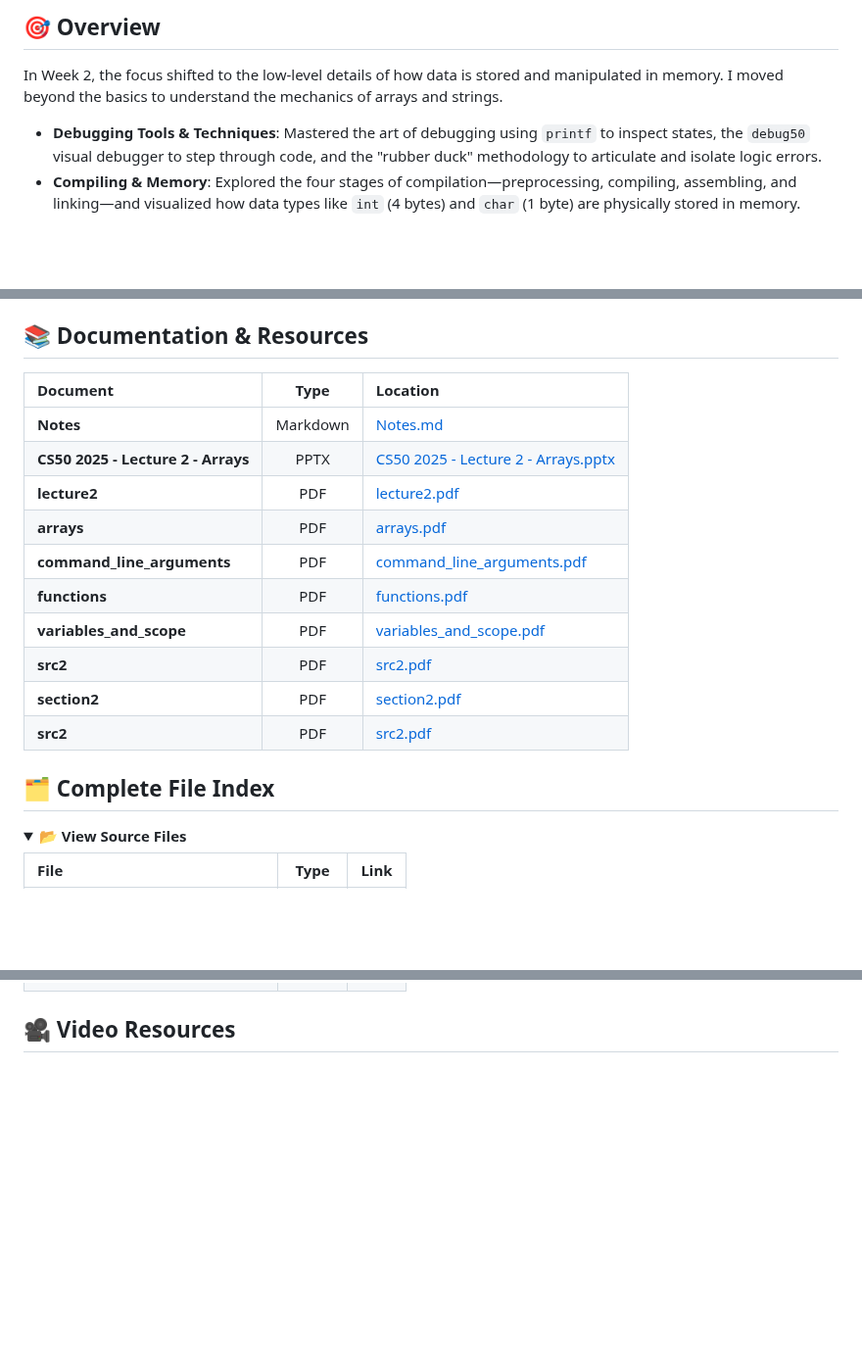
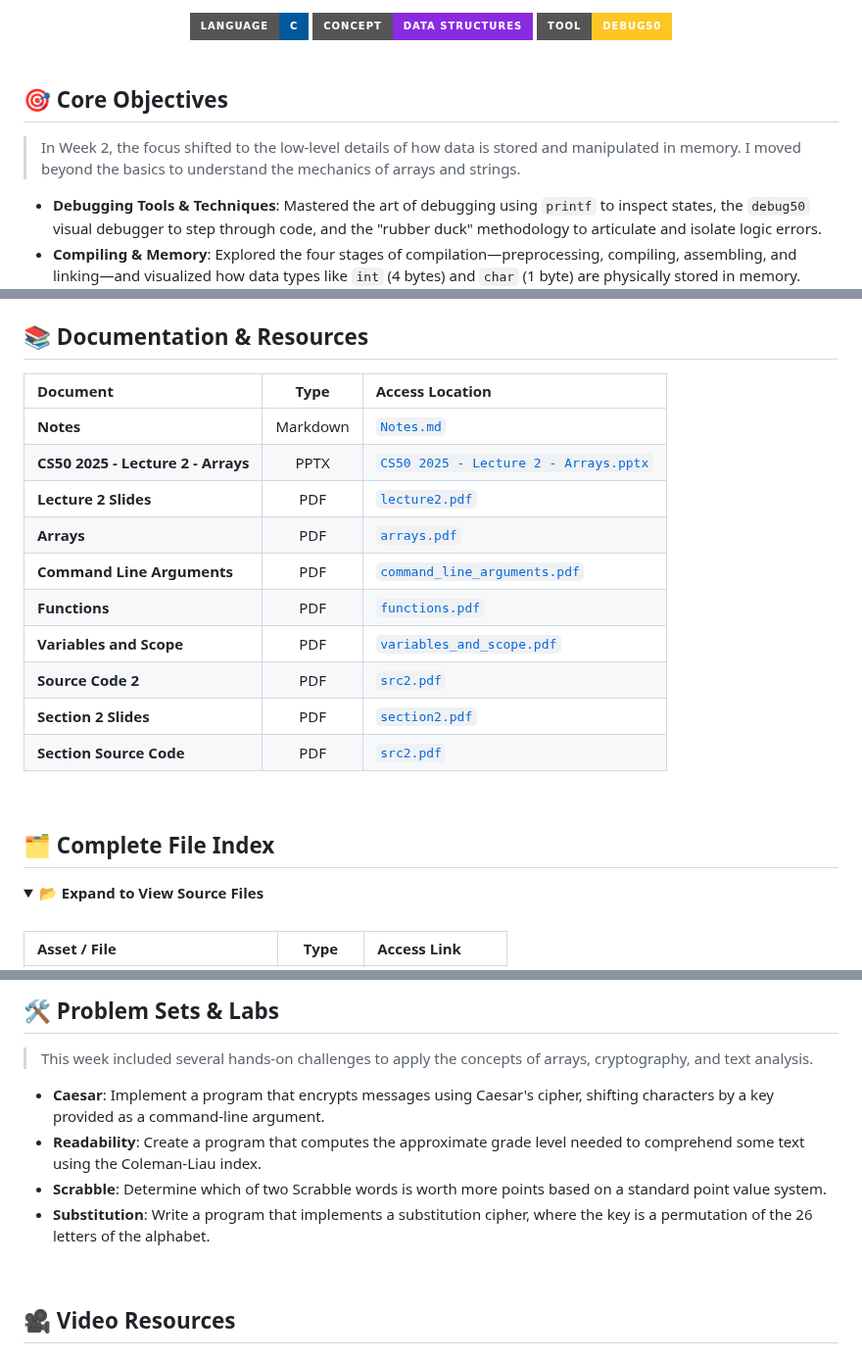
Before and after one commit to bavish007/cs50x, a Markdown page: Week 2 Arrays/Readme.md, 3 parts joined by grey strips. Shown at 98% size. Drawn GitHub-style; folded sections open; badges without logos; blank space fills up the shorter version.

```diff
--- a/Week 2 Arrays/Readme.md
+++ b/Week 2 Arrays/Readme.md
@@ -2,7 +6,14 @@
 
-## 🎯 Overview
+  <img src="https://img.shields.io/badge/Language-C-00599C?style=for-the-badge&logo=c&logoColor=white" />
+  <img src="https://img.shields.io/badge/Concept-Data_Structures-blueviolet?style=for-the-badge" />
+  <img src="https://img.shields.io/badge/Tool-Debug50-FCC624?style=for-the-badge&logo=bug&logoColor=black" />
+</div>
 
-In Week 2, the focus shifted to the low-level details of how data is stored and manipulated in memory. I moved beyond the basics to understand the mechanics of arrays and strings.
+<br />
+
+## 🎯 Core Objectives
+
+> In Week 2, the focus shifted to the low-level details of how data is stored and manipulated in memory. I moved beyond the basics to understand the mechanics of arrays and strings.
 
 * **Debugging Tools & Techniques**: Mastered the art of debugging using `printf` to inspect states, the `debug50` visual debugger to step through code, and the "rubber duck" methodology to articulate and isolate logic errors.
 * **Compiling & Memory**: Explored the four stages of compilation—preprocessing, compiling, assembling, and linking—and visualized how data types like `int` (4 bytes) and `char` (1 byte) are physically stored in memory.
@@ -11,21 +24,25 @@ In Week 2, the focus shifted to the low-level details of how data is stored and
 ## 📚 Documentation & Resources
 
-| Document | Type | Location |
+| Document | Type | Access Location |
 | :--- | :---: | :--- |
-| **Notes** | Markdown | [Notes.md](./Lecture/Notes.md) |
-| **CS50 2025 - Lecture 2 - Arrays** | PPTX | [CS50 2025 - Lecture 2 - Arrays.pptx](./Lecture/Resources/CS50%202025%20-%20Lecture%202%20-%20Arrays.pptx) |
-| **lecture2** | PDF | [lecture2.pdf](./Lecture/Resources/lecture2.pdf) |
-| **arrays** | PDF | [arrays.pdf](./Lecture/Resources/Additional%20Concepts/arrays.pdf) |
-| **command_line_arguments** | PDF | [command_line_arguments.pdf](./Lecture/Resources/Additional%20Concepts/command_line_arguments.pdf) |
-| **functions** | PDF | [functions.pdf](./Lecture/Resources/Additional%20Concepts/functions.pdf) |
-| **variables_and_scope** | PDF | [variables_and_scope.pdf](./Lecture/Resources/Additional%20Concepts/variables_and_scope.pdf) |
-| **src2** | PDF | [src2.pdf](./Lecture/Source%20Code/src2.pdf) |
-| **section2** | PDF | [section2.pdf](./Section/Resources/section2.pdf) |
-| **src2** | PDF | [src2.pdf](./Section/Source%20Code/src2.pdf) |
+| **Notes** | Markdown | [`Notes.md`](./Lecture/Notes.md) |
+| **CS50 2025 - Lecture 2 - Arrays** | PPTX | [`CS50 2025 - Lecture 2 - Arrays.pptx`](./Lecture/Resources/CS50%202025%20-%20Lecture%202%20-%20Arrays.pptx) |
+| **Lecture 2 Slides** | PDF | [`lecture2.pdf`](./Lecture/Resources/lecture2.pdf) |
+| **Arrays** | PDF | [`arrays.pdf`](./Lecture/Resources/Additional%20Concepts/arrays.pdf) |
+| **Command Line Arguments** | PDF | [`command_line_arguments.pdf`](./Lecture/Resources/Additional%20Concepts/command_line_arguments.pdf) |
+| **Functions** | PDF | [`functions.pdf`](./Lecture/Resources/Additional%20Concepts/functions.pdf) |
+| **Variables and Scope** | PDF | [`variables_and_scope.pdf`](./Lecture/Resources/Additional%20Concepts/variables_and_scope.pdf) |
+| **Source Code 2** | PDF | [`src2.pdf`](./Lecture/Source%20Code/src2.pdf) |
+| **Section 2 Slides** | PDF | [`section2.pdf`](./Section/Resources/section2.pdf) |
+| **Section Source Code** | PDF | [`src2.pdf`](./Section/Source%20Code/src2.pdf) |
+
+<br />
 
 ## 🗂️ Complete File Index
 
-<details><summary><b>📂 View Source Files</b></summary>
+<details open>
+<summary><b>📂 Expand to View Source Files</b></summary>
+<br />
 
-| File | Type | Link |
+| Asset / File | Type | Access Link |
 | :--- | :---: | :--- |
@@ -82,5 +99,18 @@ In Week 2, the focus shifted to the low-level details of how data is stored and
 
 </details>
 
+<br />
+
+## 🛠️ Problem Sets & Labs
+
+> This week included several hands-on challenges to apply the concepts of arrays, cryptography, and text analysis.
+
+* **Caesar**: Implement a program that encrypts messages using Caesar's cipher, shifting characters by a key provided as a command-line argument.
+* **Readability**: Create a program that computes the approximate grade level needed to comprehend some text using the Coleman-Liau index.
+* **Scrabble**: Determine which of two Scrabble words is worth more points based on a standard point value system.
+* **Substitution**: Write a program that implements a substitution cipher, where the key is a permutation of the 26 letters of the alphabet.
+
+<br />
+
 ## 🎥 Video Resources
 
```
Also changed, not shown: other parts of Week 2 Arrays/Readme.md (+64 -67 lines).
